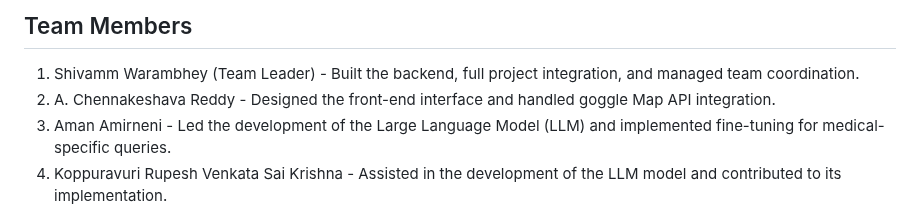
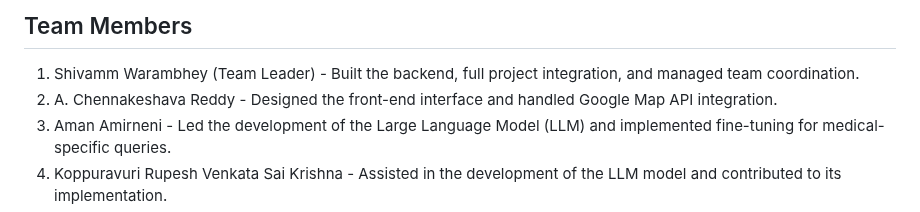
Before and after one commit to Shivamm08/CuraVoice, a Markdown page: README.md, the part around the change. GitHub-like rendering.

```diff
--- a/README.md
+++ b/README.md
@@ -85,7 +85,7 @@ The app will be available at http://localhost:5000 in your web browser.
 
 ## Team Members
 1) Shivamm Warambhey (Team Leader) - Built the backend, full project integration, and managed team coordination.
-2) A. Chennakeshava Reddy - Designed the front-end interface and handled goggle Map API integration.
+2) A. Chennakeshava Reddy - Designed the front-end interface and handled Google Map API integration.
 3) Aman Amirneni - Led the development of the Large Language Model (LLM) and implemented fine-tuning for medical-specific queries.
 4) Koppuravuri Rupesh Venkata Sai Krishna - Assisted in the development of the LLM model and contributed to its implementation.
 5) Mohit Anand Pitchika - Assisted in testing the application and helping with debugging tasks.
```
